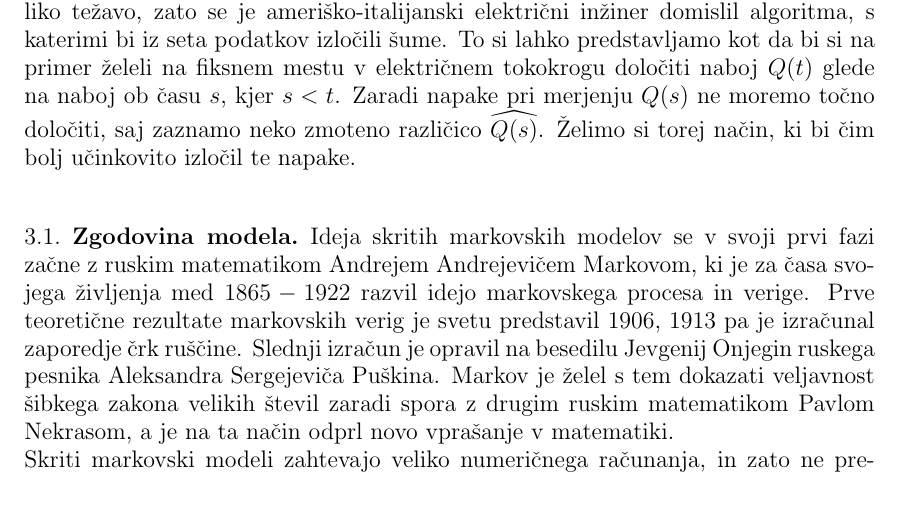
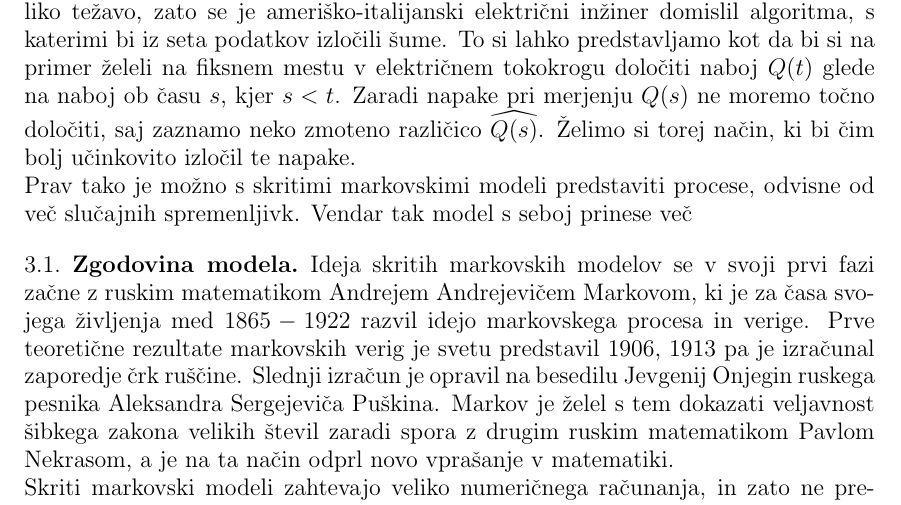
Before and after one commit to mpracek/Diploma, a LaTeX paper (dipl-sem-martin-pracek.tex): part of page 7 of 17, cut so that both start at the same text. Compiled offline with pdfLaTeX; the source files are stored in an older character set and shown here as Unicode; a LaTeX package or settings file that is missing is left out.

Commit message:
txs auto checkin

```diff
--- a/dipl-sem-martin-pracek.tex
+++ b/dipl-sem-martin-pracek.tex
@@ -182,12 +182,13 @@
 
 
 \section{Skriti markovski modeli}
+%Podaljšaj opis, dodatne razlage. Poišči še kaj po virih. Dopiši!!
 Skriti markovski model je statistični markovski model, kjer predpostavljamo, da je modelirani sistem markovski proces z skritimi stanji. Gre torej za tip modela, kjer lahko razberemo rezultat, ne moremo pa ugotoviti, kakšna je bila funkcija, ki nam ga je dala.\\
 Gre za najbolj preprosto vrsto dinamične bayesianske mreže. Tu gre za vrsto bayesianske mreže, v kateri so povezane spremenljivke, ki ležijo v dveh sosednjih časovnih korakih. Tako lahko vrednost v času $t$ izračunamo prek vrednosti v času $t-1$ ter notranih \textbf{regresorjev}. Bayesianske mreže so verjetnostni grafični model, ki so idealne za to, da za nek dogodek za vsak možen vzrok določimo verjetnost, da ga je ta povzročil.\\
 Skrite markovske modele navadno predstavimo na diskretnih množicah in na diskretnem času, a lahko definicijo tako razširimo, da velja tudi za zvezne množice in čas. V tem primeru dobimo tri plasten slučajni proces, katerega največja težava je  velika računska zahtevnost, poleg tega pa nam lahko veliko število parametrov prinese nestabilnost. Vendar se s tem v moji diplomski nalogi ne bom ukvarjal.\\
 Ideja za delovanje skritih markovskih modelov izhaja iz dela Andrewa Viterbija na področju komunikacije. V komunikacijskih storitvah šumi namreč predstavljajo veliko težavo, zato se je ameriško-italijanski električni inžiner domislil algoritma, s katerimi bi iz seta podatkov izločili šume. To si lahko predstavljamo kot da bi si na primer želeli na fiksnem mestu v električnem tokokrogu določiti naboj $Q(t)$ glede na naboj ob času $s$, kjer $s<t$. Zaradi napake pri merjenju $Q(s)$ ne moremo točno določiti, saj zaznamo neko zmoteno različico $\widehat{Q(s)}$. Želimo si torej način, ki bi čim bolj učinkovito izločil te napake. \\
+Prav tako je možno s skritimi markovskimi modeli predstaviti procese, odvisne od več slučajnih spremenljivk. Vendar tak model s seboj prinese več
 
-%Podaljšaj opis, dodatne razlage. Poišči še kaj po virih. Dopiši!!
 %Možnosti za eno in več spremenljivk, problemi modela več spremenljivk
 %Bolj podroben opis
 %latent markov models
```
